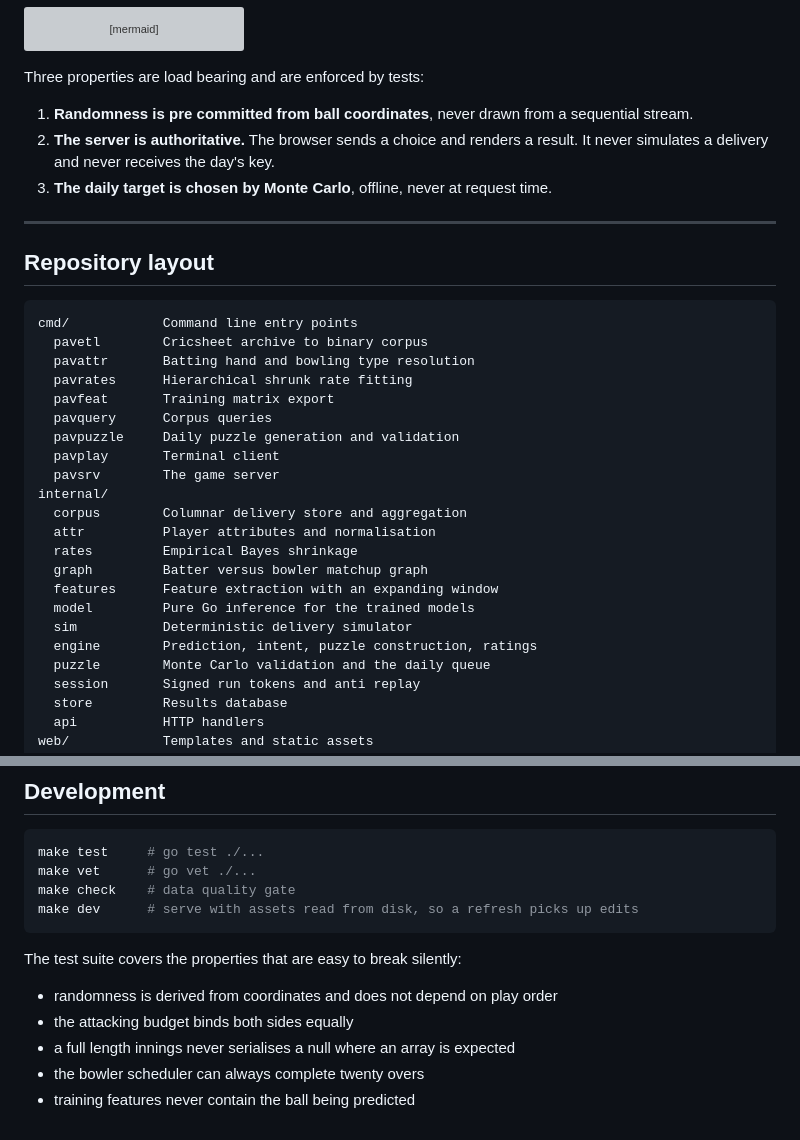
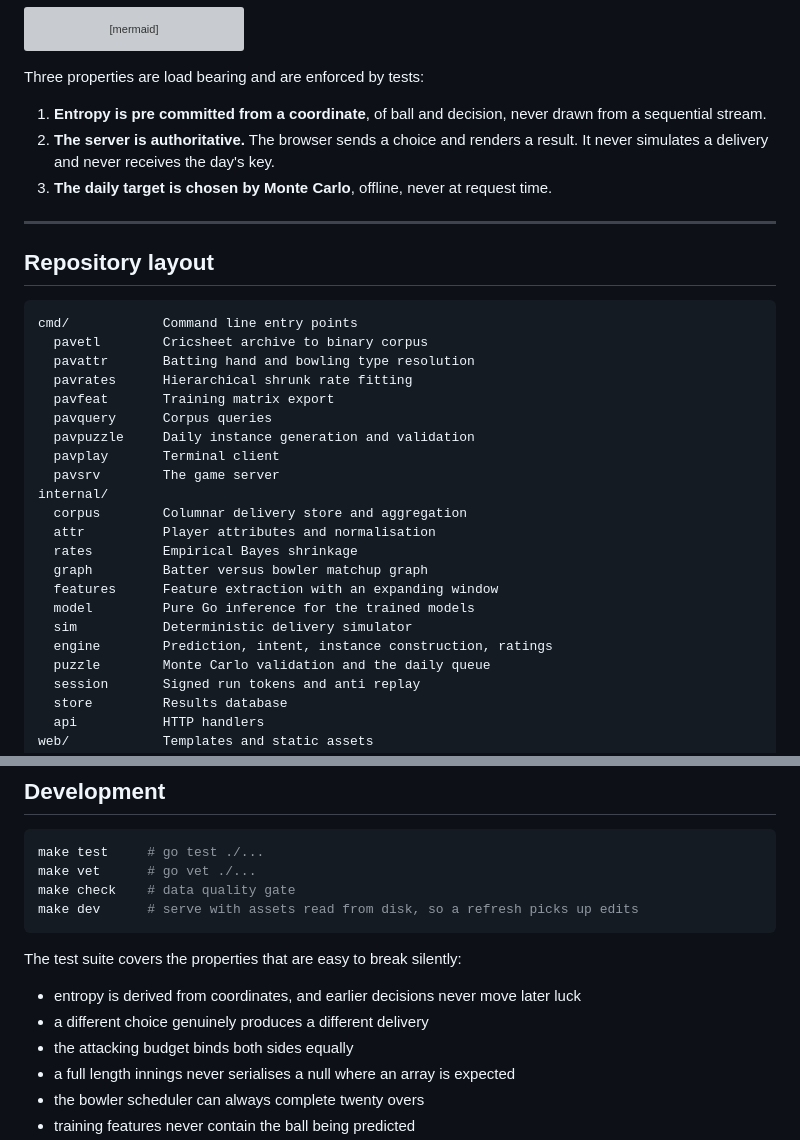
Before and after one commit to Rishi0507/Pavilion, a Markdown page: README.md, 2 parts joined by grey strips. GitHub-like rendering; grey boxes are pictures that could not be loaded.

```diff
--- a/README.md
+++ b/README.md
@@ -142,8 +171,8 @@ flowchart LR
 
 Three properties are load bearing and are enforced by tests:
 
-1. **Randomness is pre committed from ball coordinates**, never drawn from a
-   sequential stream.
+1. **Entropy is pre committed from a coordinate**, of ball and decision, never
+   drawn from a sequential stream.
 2. **The server is authoritative.** The browser sends a choice and renders a
    result. It never simulates a delivery and never receives the day's key.
 3. **The daily target is chosen by Monte Carlo**, offline, never at request
@@ -160,7 +189,7 @@ cmd/            Command line entry points
   pavrates      Hierarchical shrunk rate fitting
   pavfeat       Training matrix export
   pavquery      Corpus queries
-  pavpuzzle     Daily puzzle generation and validation
+  pavpuzzle     Daily instance generation and validation
   pavplay       Terminal client
   pavsrv        The game server
 internal/
@@ -171,7 +200,7 @@ internal/
   features      Feature extraction with an expanding window
   model         Pure Go inference for the trained models
   sim           Deterministic delivery simulator
-  engine        Prediction, intent, puzzle construction, ratings
+  engine        Prediction, intent, instance construction, ratings
   puzzle        Monte Carlo validation and the daily queue
   session       Signed run tokens and anti replay
   store         Results database
@@ -256,7 +285,8 @@ make dev      # serve with assets read from disk, so a refresh picks up edits
 
 The test suite covers the properties that are easy to break silently:
 
-- randomness is derived from coordinates and does not depend on play order
+- entropy is derived from coordinates, and earlier decisions never move later luck
+- a different choice genuinely produces a different delivery
 - the attacking budget binds both sides equally
 - a full length innings never serialises a null where an array is expected
 - the bowler scheduler can always complete twenty overs
```
Also changed, not shown: other parts of README.md (+52 -23 lines).
